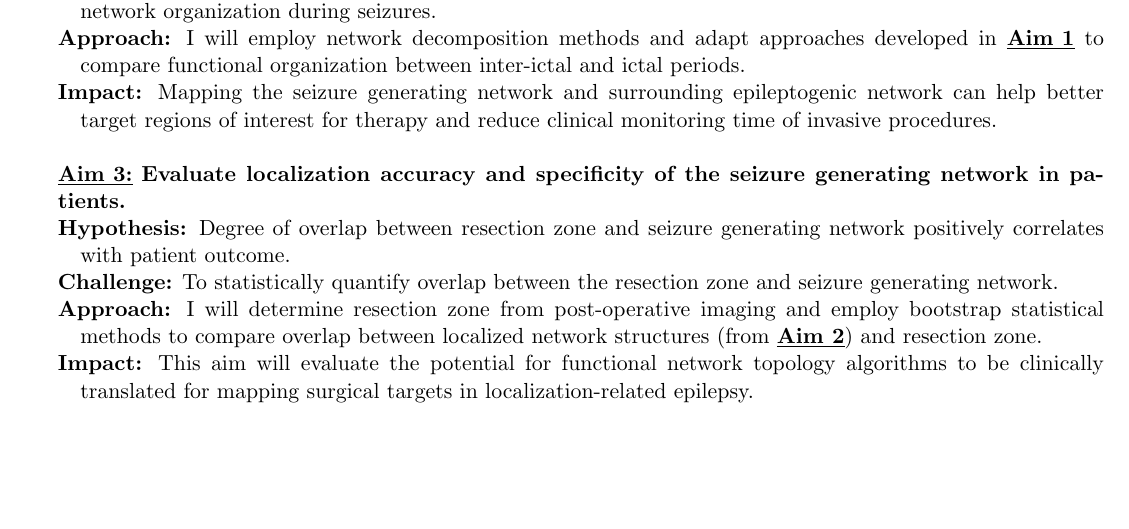
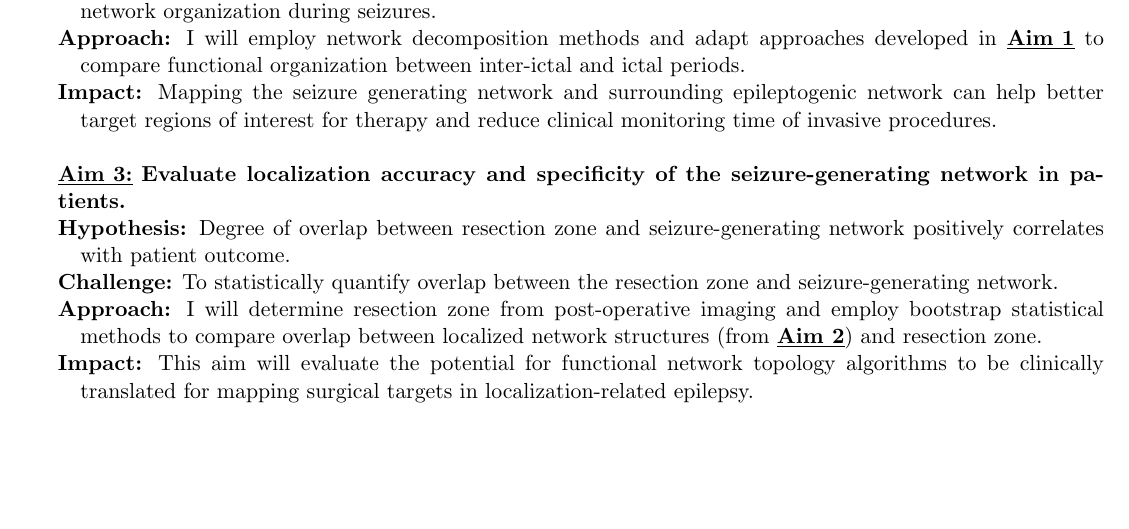
Before and after one commit to akhambhati/phd_doc_proposal, a LaTeX thesis (proposal.tex, which reads spaims.tex): part of page 4 of 11, cut so that both start at the same text. Compiled offline with pdfLaTeX.

Commit message:
Hyphenate seizure-generating

```diff
--- a/spaims.tex
+++ b/spaims.tex
@@ -52,13 +52,13 @@ Specifically, this thesis asks the following three overarching questions regardi
 \hangindent=\parindent
 \hangafter=1
 \noindent
-\bflin{Aim 3:} \textbf{Evaluate localization accuracy and specificity of the seizure generating network in patients.}
+\bflin{Aim 3:} \textbf{Evaluate localization accuracy and specificity of the seizure-generating network in patients.}
 
 \hangindent=6ex
-\textbf{Hypothesis:} Degree of overlap between resection zone and seizure generating network positively correlates with patient outcome.
+\textbf{Hypothesis:} Degree of overlap between resection zone and seizure-generating network positively correlates with patient outcome.
 
 \hangindent=6ex
-\textbf{Challenge:} To statistically quantify overlap between the resection zone and seizure generating network.
+\textbf{Challenge:} To statistically quantify overlap between the resection zone and seizure-generating network.
 
 \hangindent=6ex
 \textbf{Approach:} I will determine resection zone from post-operative imaging and employ bootstrap statistical methods to compare overlap between localized network structures (from \bflin{Aim 2}) and resection zone.
```
